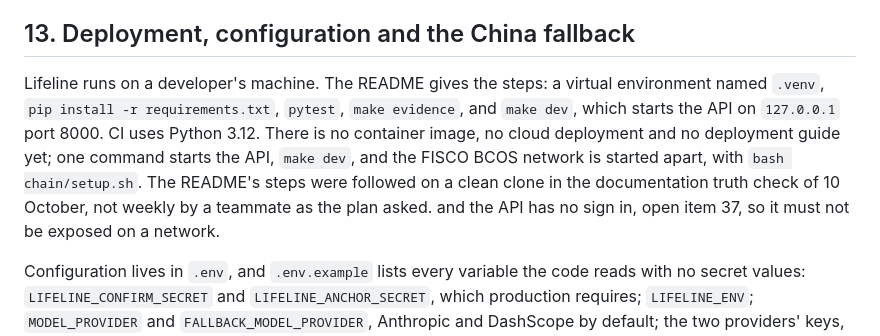
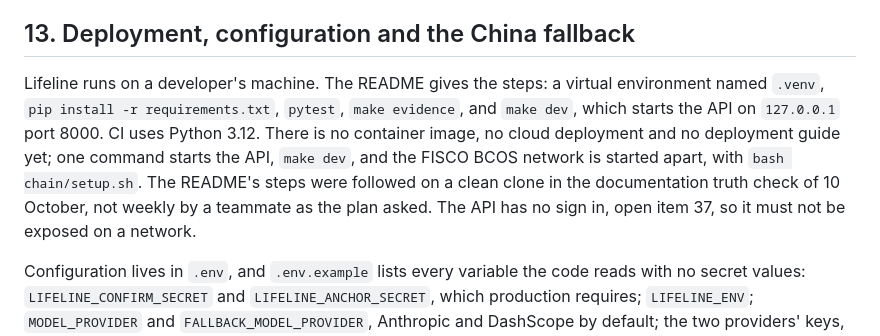
Before and after one commit to sanyuktaphanse/lifeline, a Markdown page: docs/technical_documentation.md, the part around the change. GitHub-like rendering.

Commit message:
Item five: section 13's broken sentence becomes two sentences
Co-Authored-By: Claude Opus 5.5 (1M context) <noreply@anthropic.com>

```diff
--- a/docs/technical_documentation.md
+++ b/docs/technical_documentation.md
@@ -284,7 +284,7 @@ The stranger test of Stage 14, `docs/stranger_test.md`, sent twenty tasks a stud
 
 ## 13. Deployment, configuration and the China fallback
 
-Lifeline runs on a developer's machine. The README gives the steps: a virtual environment named `.venv`, `pip install -r requirements.txt`, `pytest`, `make evidence`, and `make dev`, which starts the API on `127.0.0.1` port 8000. CI uses Python 3.12. There is no container image, no cloud deployment and no deployment guide yet; one command starts the API, `make dev`, and the FISCO BCOS network is started apart, with `bash chain/setup.sh`. The README's steps were followed on a clean clone in the documentation truth check of 10 October, not weekly by a teammate as the plan asked. and the API has no sign in, open item 37, so it must not be exposed on a network.
+Lifeline runs on a developer's machine. The README gives the steps: a virtual environment named `.venv`, `pip install -r requirements.txt`, `pytest`, `make evidence`, and `make dev`, which starts the API on `127.0.0.1` port 8000. CI uses Python 3.12. There is no container image, no cloud deployment and no deployment guide yet; one command starts the API, `make dev`, and the FISCO BCOS network is started apart, with `bash chain/setup.sh`. The README's steps were followed on a clean clone in the documentation truth check of 10 October, not weekly by a teammate as the plan asked. The API has no sign in, open item 37, so it must not be exposed on a network.
 
 Configuration lives in `.env`, and `.env.example` lists every variable the code reads with no secret values: `LIFELINE_CONFIRM_SECRET` and `LIFELINE_ANCHOR_SECRET`, which production requires; `LIFELINE_ENV`; `MODEL_PROVIDER` and `FALLBACK_MODEL_PROVIDER`, Anthropic and DashScope by default; the two providers' keys, models and DashScope's regional base URL; the council's two models and `COUNCIL`, which turns it on; `SIM_RAILS`; `ANCHOR`, local by default, and the three `FISCO_` settings; and `LIVE_SCENARIO_LIMIT`.
 
```
